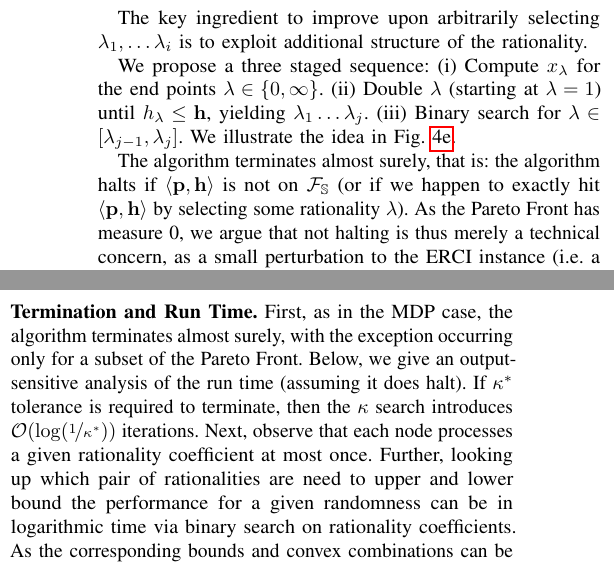
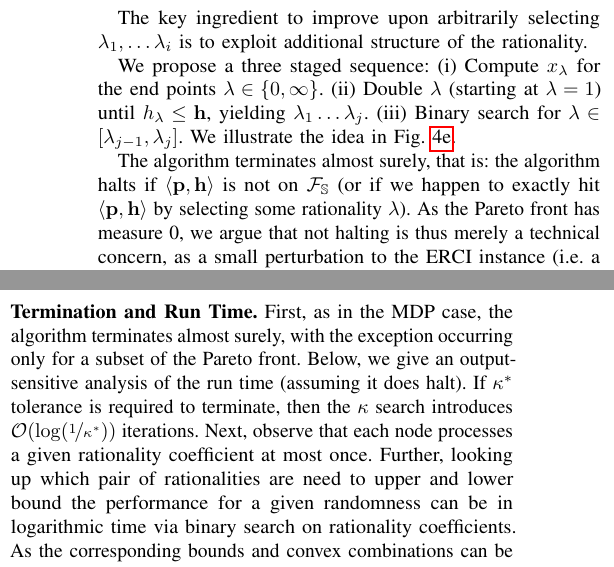
Before and after one commit to mvcisback/RSS21, a LaTeX paper (main.tex, which reads mdp.tex, sg.tex): two parts of the columns of pages 7 and 8 of 13, joined at a grey line, cut so that both start at the same text. Compiled offline with pdfLaTeX.

Commit message:
uniform capitilization of Pareto front

```diff
--- a/mdp.tex
+++ b/mdp.tex
@@ -126,7 +126,7 @@ points $\rat \in \{0, \infty\}$.  (ii) Double $\rat$ (starting at $\lambda=1$) u
 The algorithm terminates almost surely, that is:
 the algorithm halts if $\langle \scthreshold, \randomness \rangle$ is
 not on $\pareto{\solutions}$ (or if we happen to exactly hit $\langle \scthreshold, \randomness\rangle$ by selecting some rationality $\rat$).
-As the Pareto Front has
+As the Pareto front has
 measure 0, we argue that not halting is thus merely a technical concern, as a
 small perturbation to the ERCI instance (i.e. a \emph{smoothed
 analysis}~\cite{SmoothedAnalysis}) on $\sg$ admits decidability.
--- a/sg.tex
+++ b/sg.tex
@@ -257,7 +257,7 @@ case.
 
 \mypara{Termination and Run Time} First, as in the MDP case, the
 algorithm terminates almost surely, with the exception occurring only
-for a subset of the Pareto Front.  Below, we give an output-sensitive
+for a subset of the Pareto front.  Below, we give an output-sensitive
 analysis of the run time (assuming it does halt).  If $\kappa^*$
 tolerance is required to terminate, then the $\kappa$ search
 introduces $\mathcal{O}(\log(\nicefrac{1}{\kappa^*}))$
```
Also changed, not shown: experiment.tex (+1 -1 lines), sg.tex (6 more changed lines).
